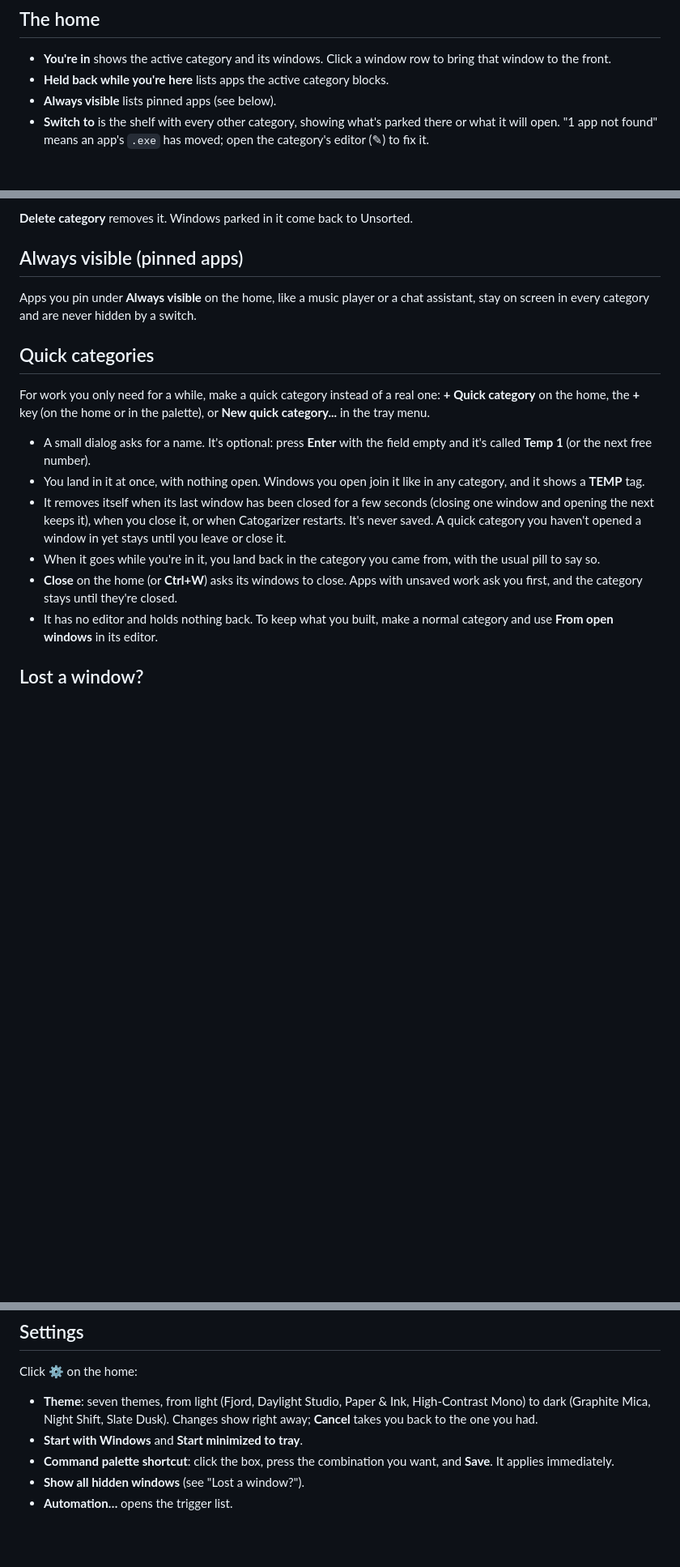
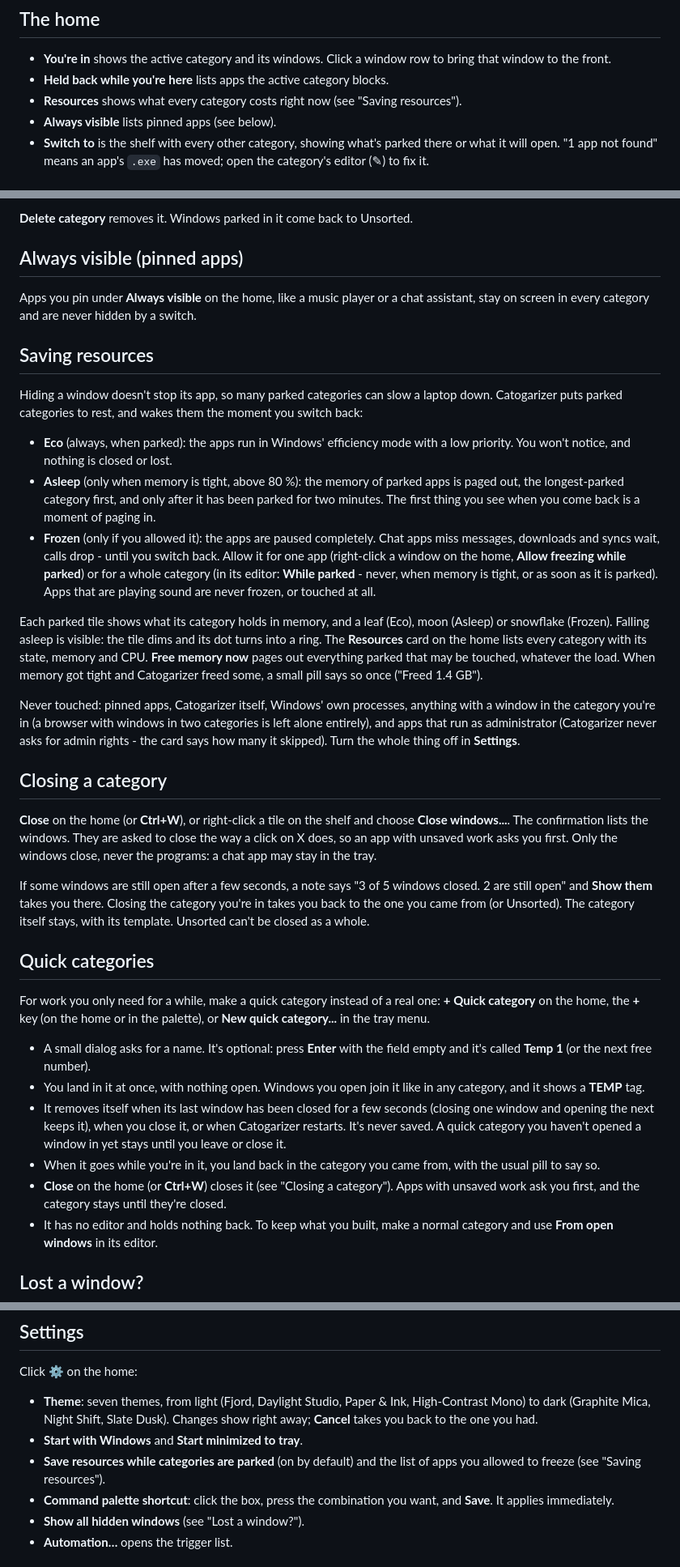
Before and after one commit to Nburi/catogarizer, a Markdown page: app/USER_GUIDE.md, 3 parts joined by grey strips. Shown at 81% size. GitHub-like rendering; blank space fills up the shorter version.

Commit message:
DOCS: user guide and changelog for resource saving and closing a category
Co-Authored-By: Claude Sonnet 5.5 <noreply@anthropic.com>

```diff
--- a/app/USER_GUIDE.md
+++ b/app/USER_GUIDE.md
@@ -63,6 +63,8 @@ tray menu.
 - **You're in** shows the active category and its windows. Click a window row
   to bring that window to the front.
 - **Held back while you're here** lists apps the active category blocks.
+- **Resources** shows what every category costs right now (see "Saving
+  resources").
 - **Always visible** lists pinned apps (see below).
 - **Switch to** is the shelf with every other category, showing what's parked
   there or what it will open. "1 app not found" means an app's `.exe` has
@@ -101,6 +103,50 @@ Apps you pin under **Always visible** on the home, like a music player or a
 chat assistant, stay on screen in every category and are never hidden by a
 switch.
 
+## Saving resources
+
+Hiding a window doesn't stop its app, so many parked categories can slow a
+laptop down. Catogarizer puts parked categories to rest, and wakes them the
+moment you switch back:
+
+- **Eco** (always, when parked): the apps run in Windows' efficiency mode with
+  a low priority. You won't notice, and nothing is closed or lost.
+- **Asleep** (only when memory is tight, above 80 %): the memory of parked apps
+  is paged out, the longest-parked category first, and only after it has been
+  parked for two minutes. The first thing you see when you come back is a
+  moment of paging in.
+- **Frozen** (only if you allowed it): the apps are paused completely. Chat
+  apps miss messages, downloads and syncs wait, calls drop - until you switch
+  back. Allow it for one app (right-click a window on the home, **Allow freezing
+  while parked**) or for a whole category (in its editor: **While parked** -
+  never, when memory is tight, or as soon as it is parked). Apps that are
+  playing sound are never frozen, or touched at all.
+
+Each parked tile shows what its category holds in memory, and a leaf (Eco), moon
+(Asleep) or snowflake (Frozen). Falling asleep is visible: the tile dims and its
+dot turns into a ring. The **Resources** card on the home lists every category
+with its state, memory and CPU. **Free memory now** pages out everything parked
+that may be touched, whatever the load. When memory got tight and Catogarizer
+freed some, a small pill says so once ("Freed 1.4 GB").
+
+Never touched: pinned apps, Catogarizer itself, Windows' own processes, anything
+with a window in the category you're in (a browser with windows in two
+categories is left alone entirely), and apps that run as administrator
+(Catogarizer never asks for admin rights - the card says how many it skipped).
+Turn the whole thing off in **Settings**.
+
+## Closing a category
+
+**Close** on the home (or **Ctrl+W**), or right-click a tile on the shelf and
+choose **Close windows...**. The confirmation lists the windows. They are asked to
+close the way a click on X does, so an app with unsaved work asks you first. Only
+the windows close, never the programs: a chat app may stay in the tray.
+
+If some windows are still open after a few seconds, a note says "3 of 5 windows
+closed. 2 are still open" and **Show them** takes you there. Closing the category
+you're in takes you back to the one you came from (or Unsorted). The category itself
+stays, with its template. Unsorted can't be closed as a whole.
+
 ## Quick categories
 
 For work you only need for a while, make a quick category instead of a real
@@ -117,8 +163,9 @@ palette), or **New quick category...** in the tray menu.
   opened a window in yet stays until you leave or close it.
 - When it goes while you're in it, you land back in the category you came
   from, with the usual pill to say so.
-- **Close** on the home (or **Ctrl+W**) asks its windows to close. Apps with
-  unsaved work ask you first, and the category stays until they're closed.
+- **Close** on the home (or **Ctrl+W**) closes it (see "Closing a category").
+  Apps with unsaved work ask you first, and the category stays until they're
+  closed.
 - It has no editor and holds nothing back. To keep what you built, make a
   normal category and use **From open windows** in its editor.
 
@@ -154,6 +201,8 @@ Click ⚙ on the home:
   High-Contrast Mono) to dark (Graphite Mica, Night Shift, Slate Dusk).
   Changes show right away; **Cancel** takes you back to the one you had.
 - **Start with Windows** and **Start minimized to tray**.
+- **Save resources while categories are parked** (on by default) and the list of
+  apps you allowed to freeze (see "Saving resources").
 - **Command palette shortcut**: click the box, press the combination you
   want, and **Save**. It applies immediately.
 - **Show all hidden windows** (see "Lost a window?").
```
Also changed, not shown: other parts of app/USER_GUIDE.md (+2 -0 lines), app/CHANGELOG.md (+14 -0 lines).
